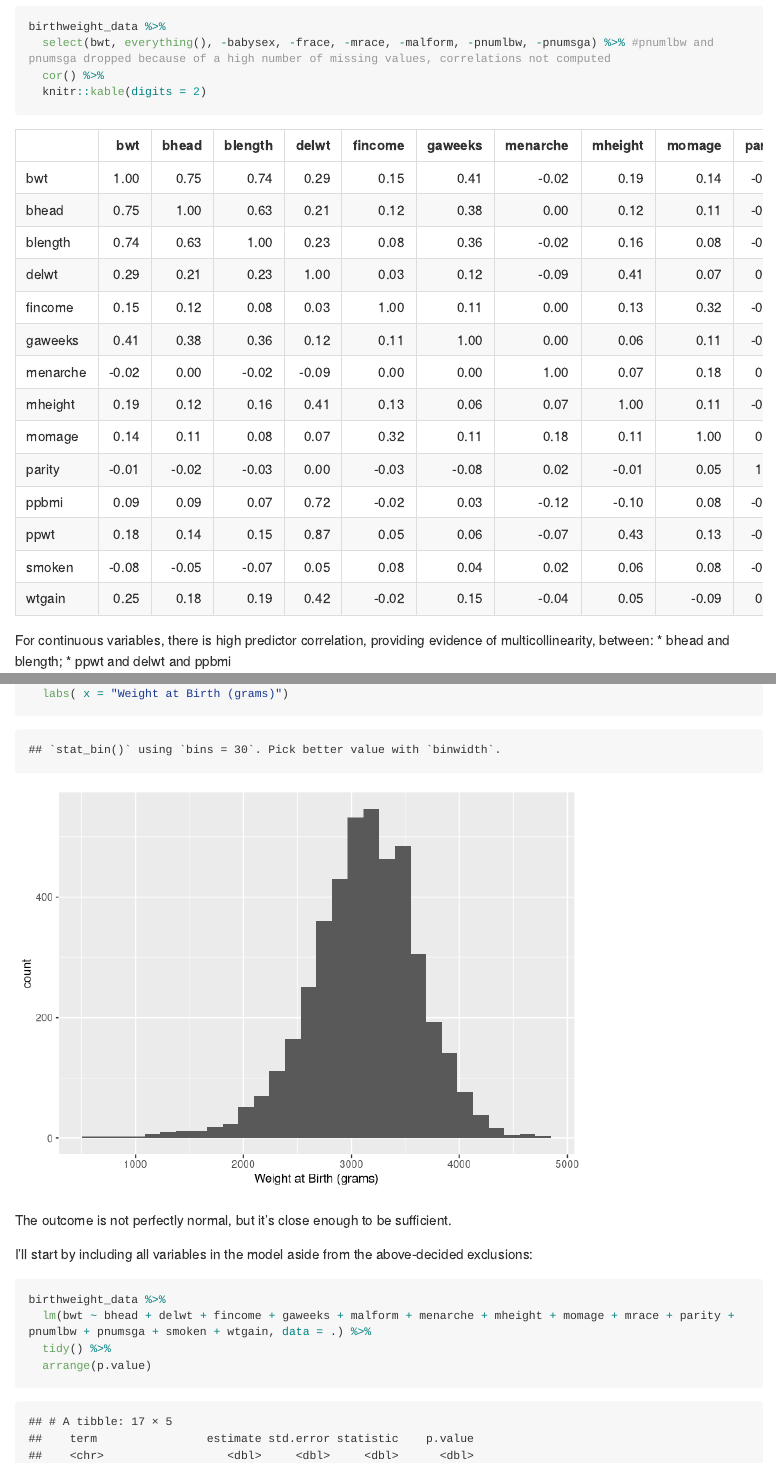
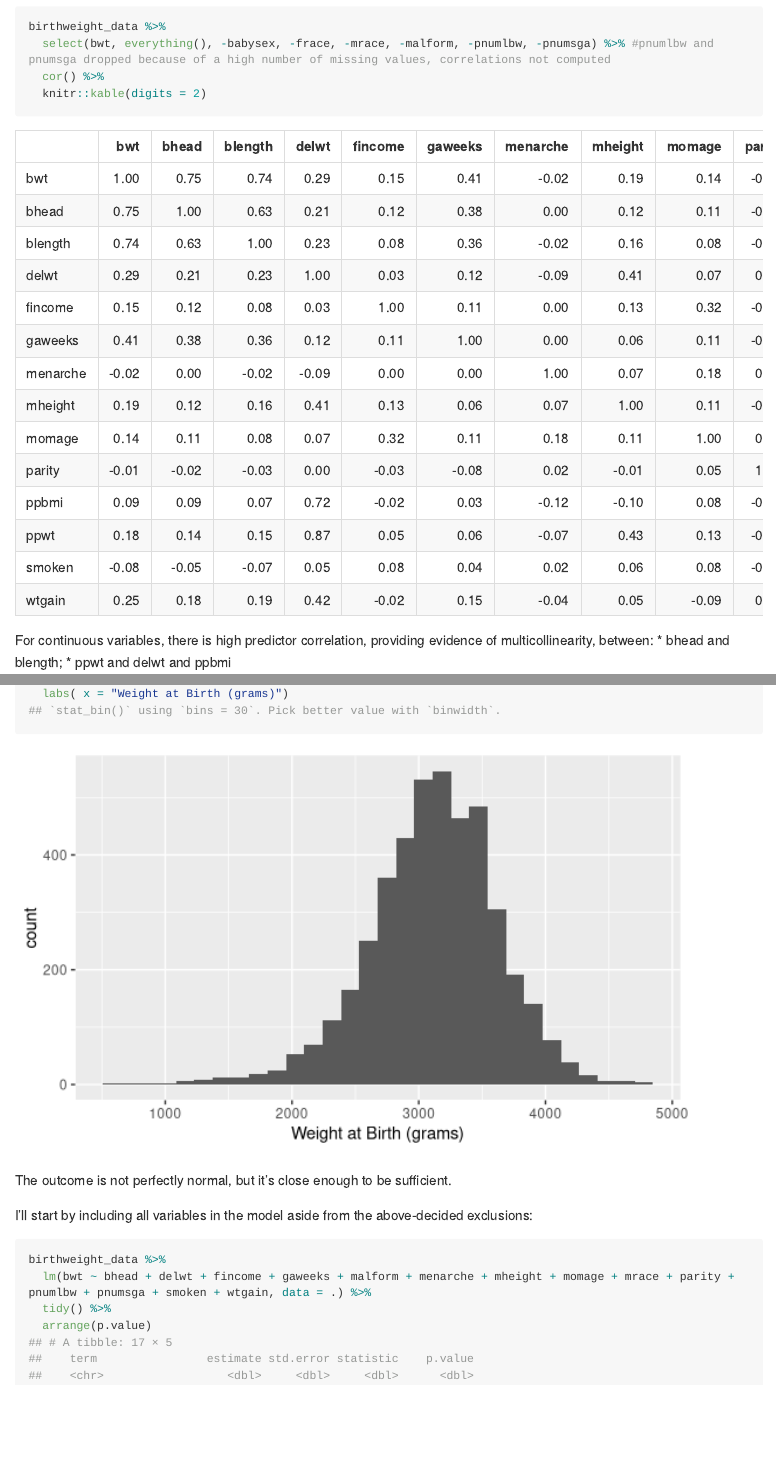
Before and after one commit to lauracosgrove/p8105_hw6_lec2197, an R Markdown document (homework6.Rmd): the page in a window 1100 px wide, from 3520 px down, and a second part further down, joined at a grey line. Rendered offline with R 4.5, knitr and Pandoc, with nearby package versions; some code elsewhere in the file could not run offline; long lines of code are wrapped.

Commit message:
fixing figure aspect ratio

````diff
--- a/homework6.Rmd
+++ b/homework6.Rmd
@@ -6,7 +6,12 @@ output: github_document
 ---
 
 ```{r setup, include=FALSE}
-knitr::opts_chunk$set(echo = TRUE)
+knitr::opts_chunk$set(
+  collapse = TRUE,
+  fig.width = 6,
+  fig.asp = .6,
+  out.width = "90%"
+)
 
 library(tidyverse)
 library(modelr)
@@ -65,7 +70,7 @@ broom::tidy(glm_baltimore, conf.int = TRUE, exponentiate = TRUE) %>%
 
 Now run glm for each of the cities in your dataset, and extract the adjusted odds ratio (and CI) for solving homicides comparing non-white victims to white victims. Do this within a “tidy” pipeline, making use of purrr::map, list columns, and unnest as necessary to create a dataframe with estimated ORs and CIs for each city.
 
-```{r}
+```{r, fig.height=10, fig.asp = 1.2}
 glm_homicides = function(df) {
   glm(resolution ~ victim_age + victim_race + victim_sex, family = "binomial", data = df)
 }
````
Also changed, not shown: homework6.md, 4 other files.
